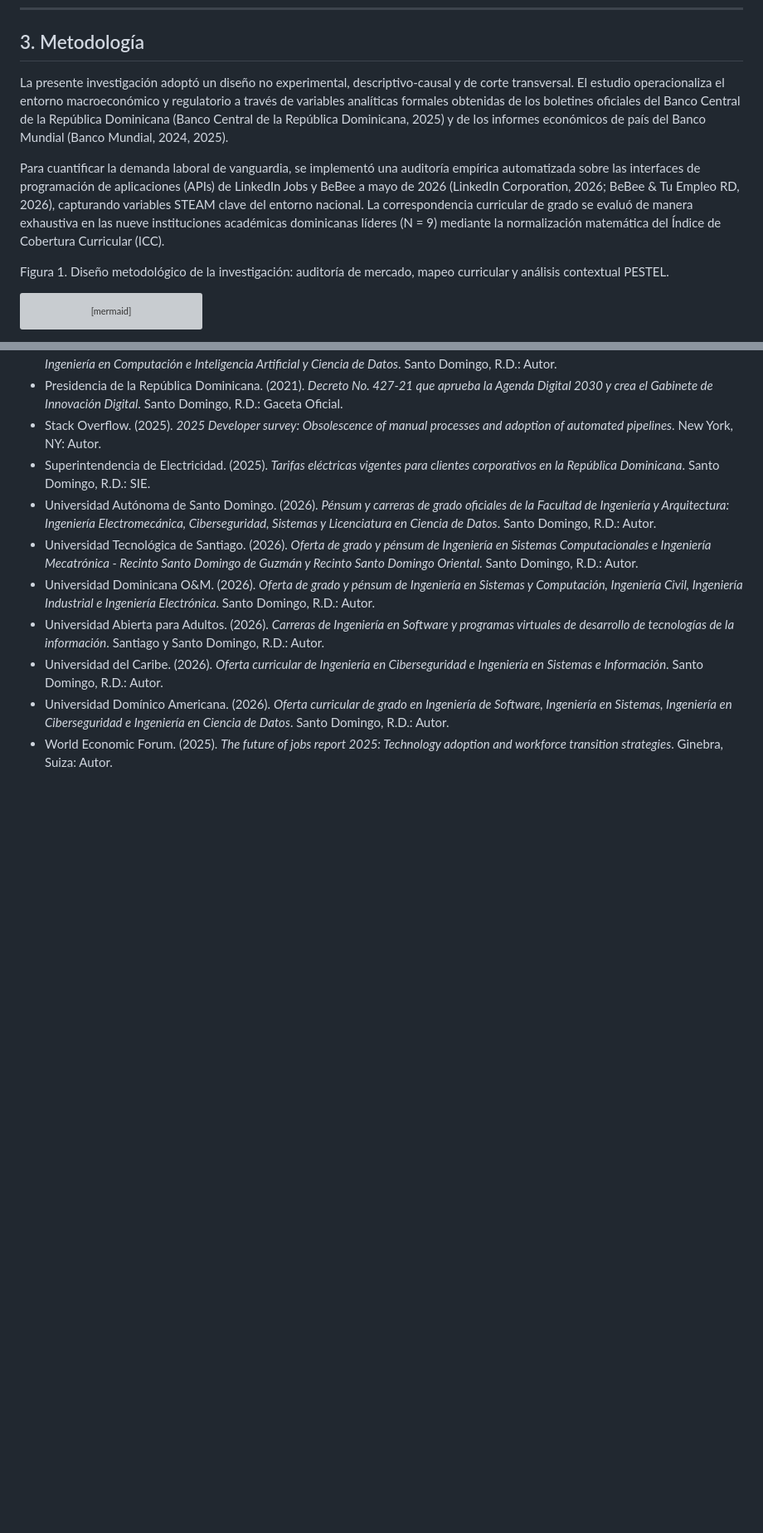
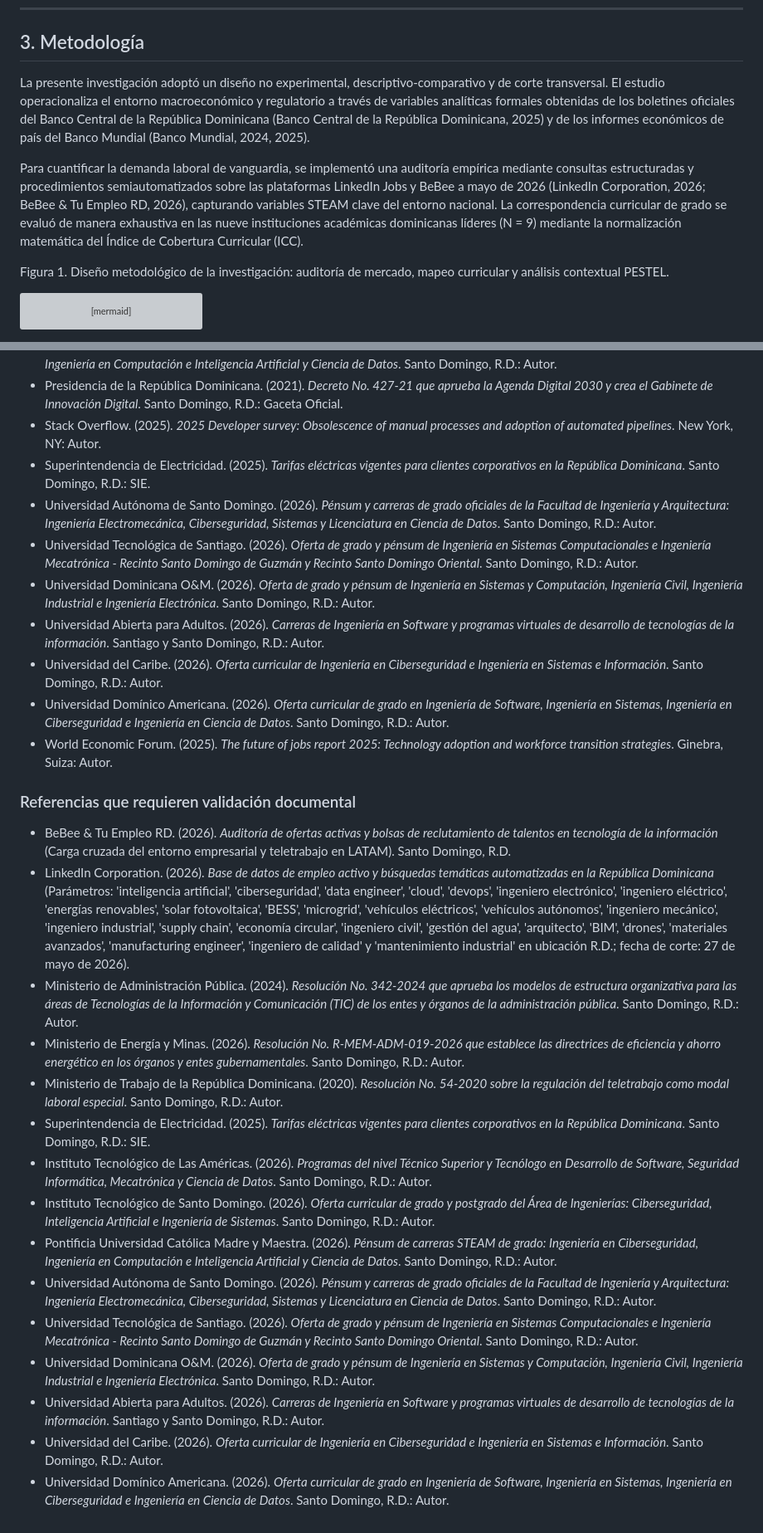
Before and after one commit to juanjo101/tablero-entorno-tecnologico-rd-2026, a Markdown page: articulo_cientifico_brecha_talento.md, 2 parts joined by grey strips. Shown at 83% size. GitHub-like rendering; blank space fills up the shorter version; grey boxes are pictures that could not be loaded.

Commit message:
refactor: update research methodology to descriptive-comparative, add study limitations, and expand reference documentation

```diff
--- a/articulo_cientifico_brecha_talento.md
+++ b/articulo_cientifico_brecha_talento.md
@@ -49,9 +49,9 @@ En respuesta a esta brecha de capacidades a nivel público, el Ministerio de Adm
 
 ## 3. Metodología
 
-La presente investigación adoptó un diseño no experimental, descriptivo-causal y de corte transversal. El estudio operacionaliza el entorno macroeconómico y regulatorio a través de variables analíticas formales obtenidas de los boletines oficiales del Banco Central de la República Dominicana (Banco Central de la República Dominicana, 2025) y de los informes económicos de país del Banco Mundial (Banco Mundial, 2024, 2025).
+La presente investigación adoptó un diseño no experimental, descriptivo-comparativo y de corte transversal. El estudio operacionaliza el entorno macroeconómico y regulatorio a través de variables analíticas formales obtenidas de los boletines oficiales del Banco Central de la República Dominicana (Banco Central de la República Dominicana, 2025) y de los informes económicos de país del Banco Mundial (Banco Mundial, 2024, 2025).
 
-Para cuantificar la demanda laboral de vanguardia, se implementó una auditoría empírica automatizada sobre las interfaces de programación de aplicaciones (APIs) de LinkedIn Jobs y BeBee a mayo de 2026 (LinkedIn Corporation, 2026; BeBee & Tu Empleo RD, 2026), capturando variables STEAM clave del entorno nacional. La correspondencia curricular de grado se evaluó de manera exhaustiva en las nueve instituciones académicas dominicanas líderes (N = 9) mediante la normalización matemática del Índice de Cobertura Curricular (ICC).
+Para cuantificar la demanda laboral de vanguardia, se implementó una auditoría empírica mediante consultas estructuradas y procedimientos semiautomatizados sobre las plataformas LinkedIn Jobs y BeBee a mayo de 2026 (LinkedIn Corporation, 2026; BeBee & Tu Empleo RD, 2026), capturando variables STEAM clave del entorno nacional. La correspondencia curricular de grado se evaluó de manera exhaustiva en las nueve instituciones académicas dominicanas líderes (N = 9) mediante la normalización matemática del Índice de Cobertura Curricular (ICC).
 
 Figura 1. Diseño metodológico de la investigación: auditoría de mercado, mapeo curricular y análisis contextual PESTEL.
 
@@ -195,3 +198,20 @@ Para mitigar esta brecha de manera estructural, se proponen tres rutas de interv
 * Universidad del Caribe. (2026). *Oferta curricular de Ingeniería en Ciberseguridad e Ingeniería en Sistemas e Información*. Santo Domingo, R.D.: Autor.
 * Universidad Domínico Americana. (2026). *Oferta curricular de grado en Ingeniería de Software, Ingeniería en Sistemas, Ingeniería en Ciberseguridad e Ingeniería en Ciencia de Datos*. Santo Domingo, R.D.: Autor.
 * World Economic Forum. (2025). *The future of jobs report 2025: Technology adoption and workforce transition strategies*. Ginebra, Suiza: Autor.
+
+### Referencias que requieren validación documental
+* BeBee & Tu Empleo RD. (2026). *Auditoría de ofertas activas y bolsas de reclutamiento de talentos en tecnología de la información* (Carga cruzada del entorno empresarial y teletrabajo en LATAM). Santo Domingo, R.D.
+* LinkedIn Corporation. (2026). *Base de datos de empleo activo y búsquedas temáticas automatizadas en la República Dominicana* (Parámetros: 'inteligencia artificial', 'ciberseguridad', 'data engineer', 'cloud', 'devops', 'ingeniero electrónico', 'ingeniero eléctrico', 'energías renovables', 'solar fotovoltaica', 'BESS', 'microgrid', 'vehículos eléctricos', 'vehículos autónomos', 'ingeniero mecánico', 'ingeniero industrial', 'supply chain', 'economía circular', 'ingeniero civil', 'gestión del agua', 'arquitecto', 'BIM', 'drones', 'materiales avanzados', 'manufacturing engineer', 'ingeniero de calidad' y 'mantenimiento industrial' en ubicación R.D.; fecha de corte: 27 de mayo de 2026).
+* Ministerio de Administración Pública. (2024). *Resolución No. 342-2024 que aprueba los modelos de estructura organizativa para las áreas de Tecnologías de la Información y Comunicación (TIC) de los entes y órganos de la administración pública*. Santo Domingo, R.D.: Autor.
+* Ministerio de Energía y Minas. (2026). *Resolución No. R-MEM-ADM-019-2026 que establece las directrices de eficiencia y ahorro energético en los órganos y entes gubernamentales*. Santo Domingo, R.D.: Autor.
+* Ministerio de Trabajo de la República Dominicana. (2020). *Resolución No. 54-2020 sobre la regulación del teletrabajo como modal laboral especial*. Santo Domingo, R.D.: Autor.
+* Superintendencia de Electricidad. (2025). *Tarifas eléctricas vigentes para clientes corporativos en la República Dominicana*. Santo Domingo, R.D.: SIE.
+* Instituto Tecnológico de Las Américas. (2026). *Programas del nivel Técnico Superior y Tecnólogo en Desarrollo de Software, Seguridad Informática, Mecatrónica y Ciencia de Datos*. Santo Domingo, R.D.: Autor.
+* Instituto Tecnológico de Santo Domingo. (2026). *Oferta curricular de grado y postgrado del Área de Ingenierías: Ciberseguridad, Inteligencia Artificial e Ingeniería de Sistemas*. Santo Domingo, R.D.: Autor.
+* Pontificia Universidad Católica Madre y Maestra. (2026). *Pénsum de carreras STEAM de grado: Ingeniería en Ciberseguridad, Ingeniería en Computación e Inteligencia Artificial y Ciencia de Datos*. Santo Domingo, R.D.: Autor.
+* Universidad Autónoma de Santo Domingo. (2026). *Pénsum y carreras de grado oficiales de la Facultad de Ingeniería y Arquitectura: Ingeniería Electromecánica, Ciberseguridad, Sistemas y Licenciatura en Ciencia de Datos*. Santo Domingo, R.D.: Autor.
+* Universidad Tecnológica de Santiago. (2026). *Oferta de grado y pénsum de Ingeniería en Sistemas Computacionales e Ingeniería Mecatrónica - Recinto Santo Domingo de Guzmán y Recinto Santo Domingo Oriental*. Santo Domingo, R.D.: Autor.
+* Universidad Dominicana O&M. (2026). *Oferta de grado y pénsum de Ingeniería en Sistemas y Computación, Ingeniería Civil, Ingeniería Industrial e Ingeniería Electrónica*. Santo Domingo, R.D.: Autor.
+* Universidad Abierta para Adultos. (2026). *Carreras de Ingeniería en Software y programas virtuales de desarrollo de tecnologías de la información*. Santiago y Santo Domingo, R.D.: Autor.
+* Universidad del Caribe. (2026). *Oferta curricular de Ingeniería en Ciberseguridad e Ingeniería en Sistemas e Información*. Santo Domingo, R.D.: Autor.
+* Universidad Domínico Americana. (2026). *Oferta curricular de grado en Ingeniería de Software, Ingeniería en Sistemas, Ingeniería en Ciberseguridad e Ingeniería en Ciencia de Datos*. Santo Domingo, R.D.: Autor.
```
Also changed, not shown: other parts of articulo_cientifico_brecha_talento.md (+6 -3 lines).
